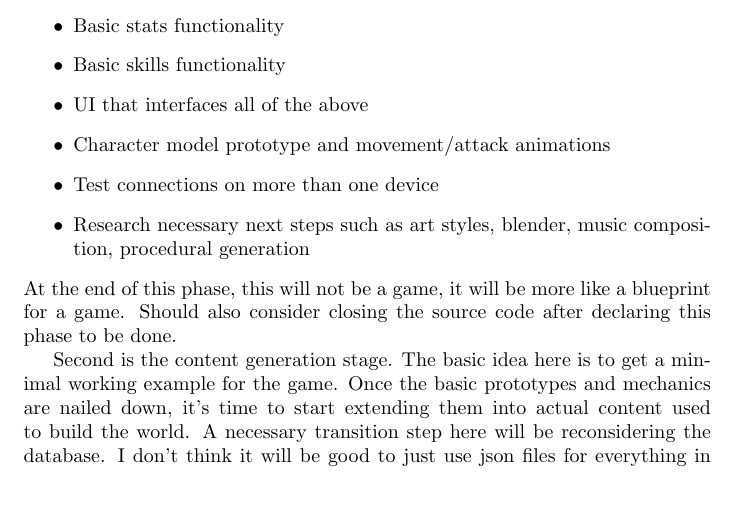
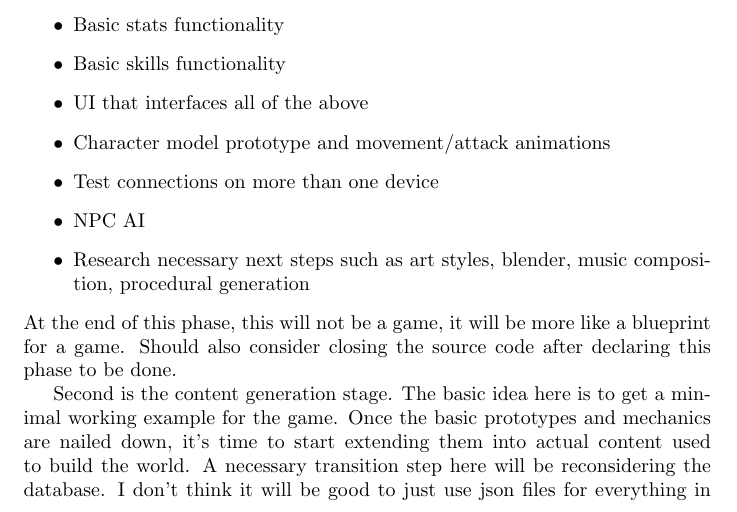
Before and after one commit to jamesw732/Troop-of-Olde, a LaTeX document (Doc/developer.tex): part of page 2 of 7, cut so that both start at the same text. Compiled offline with pdfLaTeX.

Commit message:
add NPC AI to developer.tex

```diff
--- a/Doc/developer.tex
+++ b/Doc/developer.tex
@@ -45,6 +45,7 @@ Checklist for this phase:
     \item UI that interfaces all of the above
     \item Character model prototype and movement/attack animations
     \item Test connections on more than one device
+    \item NPC AI
     \item Research necessary next steps such as art styles, blender,
     music composition, procedural generation
 \end{itemize}
```
